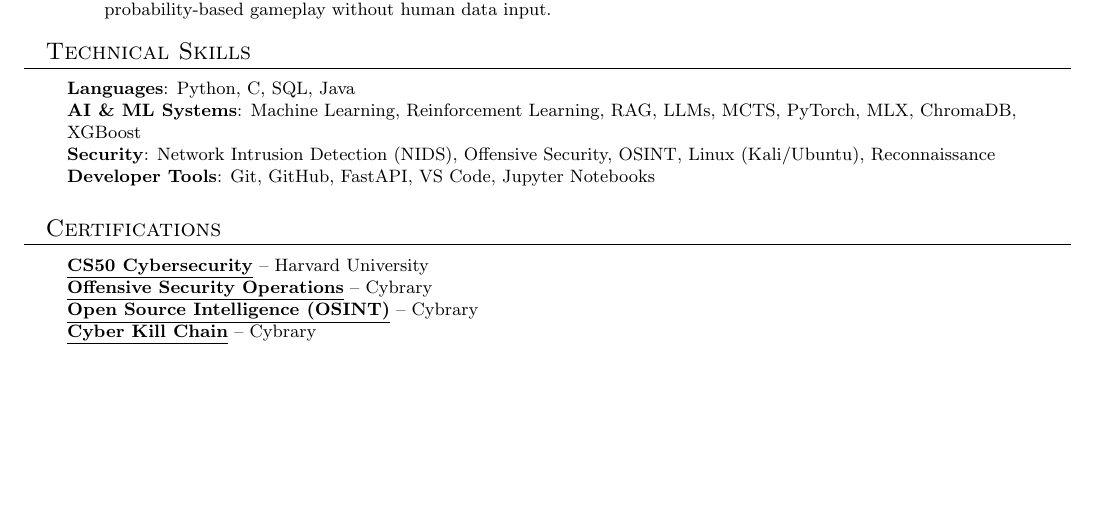
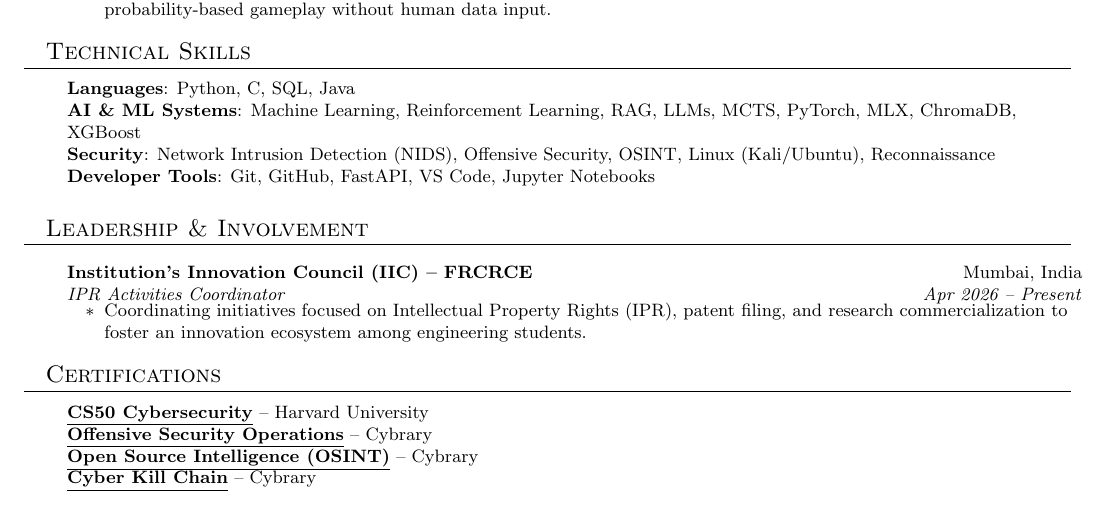
Before and after one commit to beeth73/CV, a LaTeX CV (hyperlink/Bhushan_Ladgaonkar_Resume.tex): part of the page, cut so that both start at the same text, the shorter picture padded with empty space. Compiled offline with pdfLaTeX.

Commit message:
Add leadership section for IPR Activities Coordinator
Added leadership section detailing IPR Activities Coordinator role and responsibilities.

```diff
--- a/hyperlink/Bhushan_Ladgaonkar_Resume.tex
+++ b/hyperlink/Bhushan_Ladgaonkar_Resume.tex
@@ -140,6 +140,16 @@
      \textbf{Developer Tools}{: Git, GitHub, FastAPI, VS Code, Jupyter Notebooks}
     }}
  \end{itemize}
+%-----------LEADERSHIP & INVOLVEMENT-----------
+\section{Leadership \& Involvement}
+  \resumeSubHeadingListStart
+    \resumeSubheading
+      {Institution's Innovation Council (IIC) -- FRCRCE}{Mumbai, India}
+      {IPR Activities Coordinator}{Apr 2026 -- Present}
+      \resumeItemListStart
+        \resumeItem{Coordinating initiatives focused on Intellectual Property Rights (IPR), patent filing, and research commercialization to foster an innovation ecosystem among engineering students.}
+      \resumeItemListEnd
+  \resumeSubHeadingListEnd
 
 %-----------CERTIFICATIONS-----------
 \section{Certifications}
```
